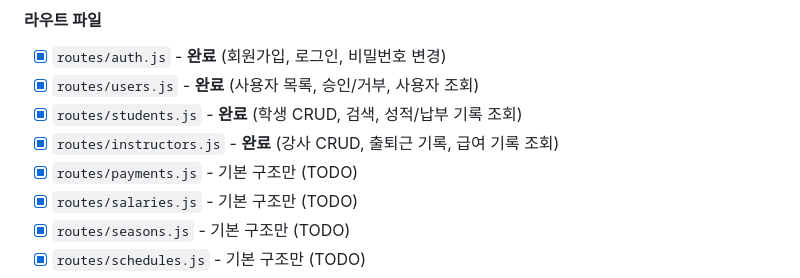
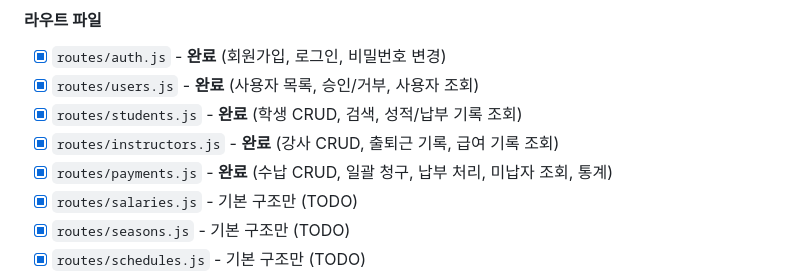
Before and after one commit to seanyjeong/supermax, a Markdown page: paca/작업진행상황.md, the part around the change. Rendered like a GitHub page.

Commit message:
Update payments route status to completed

```diff
--- a/paca/작업진행상황.md
+++ b/paca/작업진행상황.md
@@ -57,7 +57,7 @@
 - [x] `routes/users.js` - **완료** (사용자 목록, 승인/거부, 사용자 조회)
 - [x] `routes/students.js` - **완료** (학생 CRUD, 검색, 성적/납부 기록 조회)
 - [x] `routes/instructors.js` - **완료** (강사 CRUD, 출퇴근 기록, 급여 기록 조회)
-- [x] `routes/payments.js` - 기본 구조만 (TODO)
+- [x] `routes/payments.js` - **완료** (수납 CRUD, 일괄 청구, 납부 처리, 미납자 조회, 통계)
 - [x] `routes/salaries.js` - 기본 구조만 (TODO)
 - [x] `routes/seasons.js` - 기본 구조만 (TODO)
 - [x] `routes/schedules.js` - 기본 구조만 (TODO)
```
